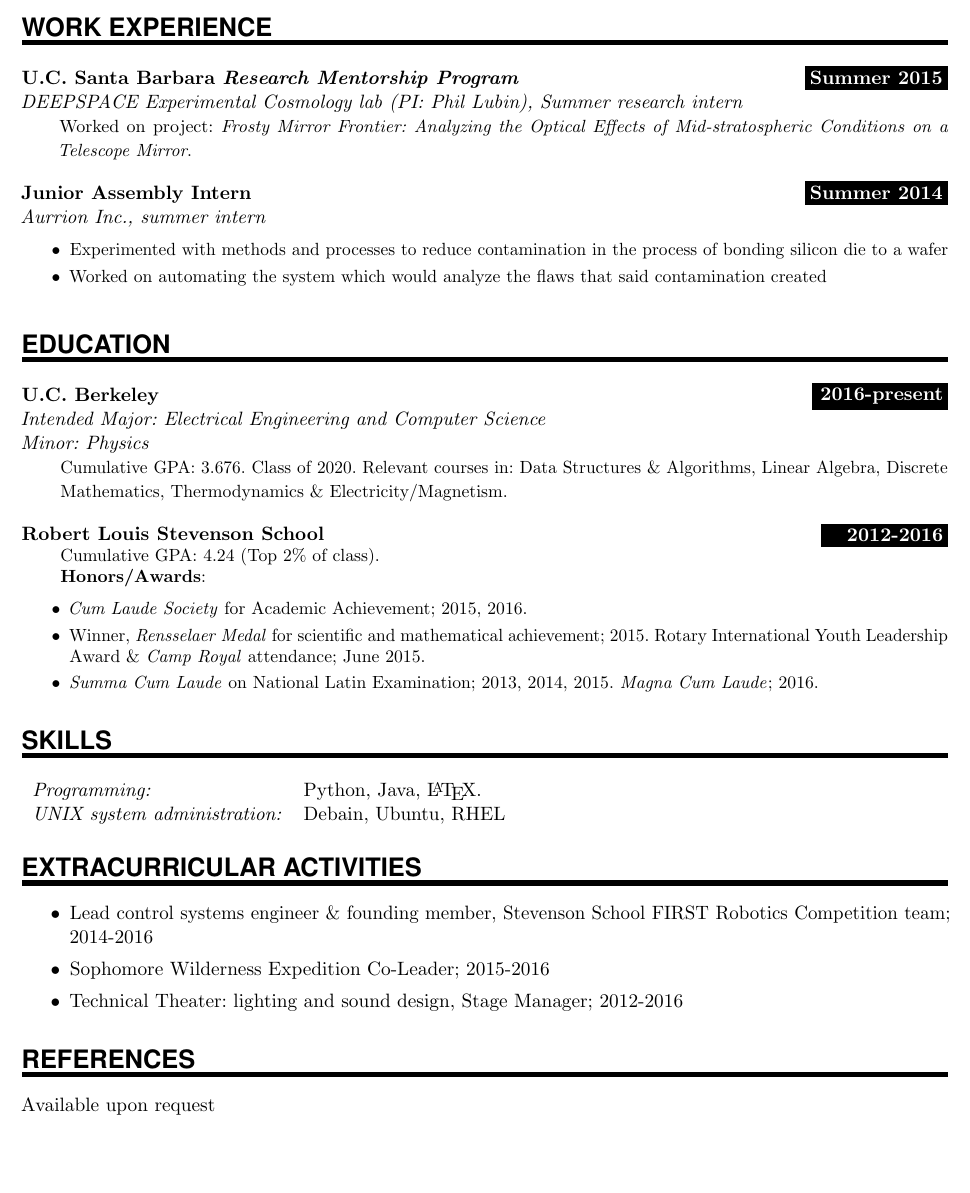
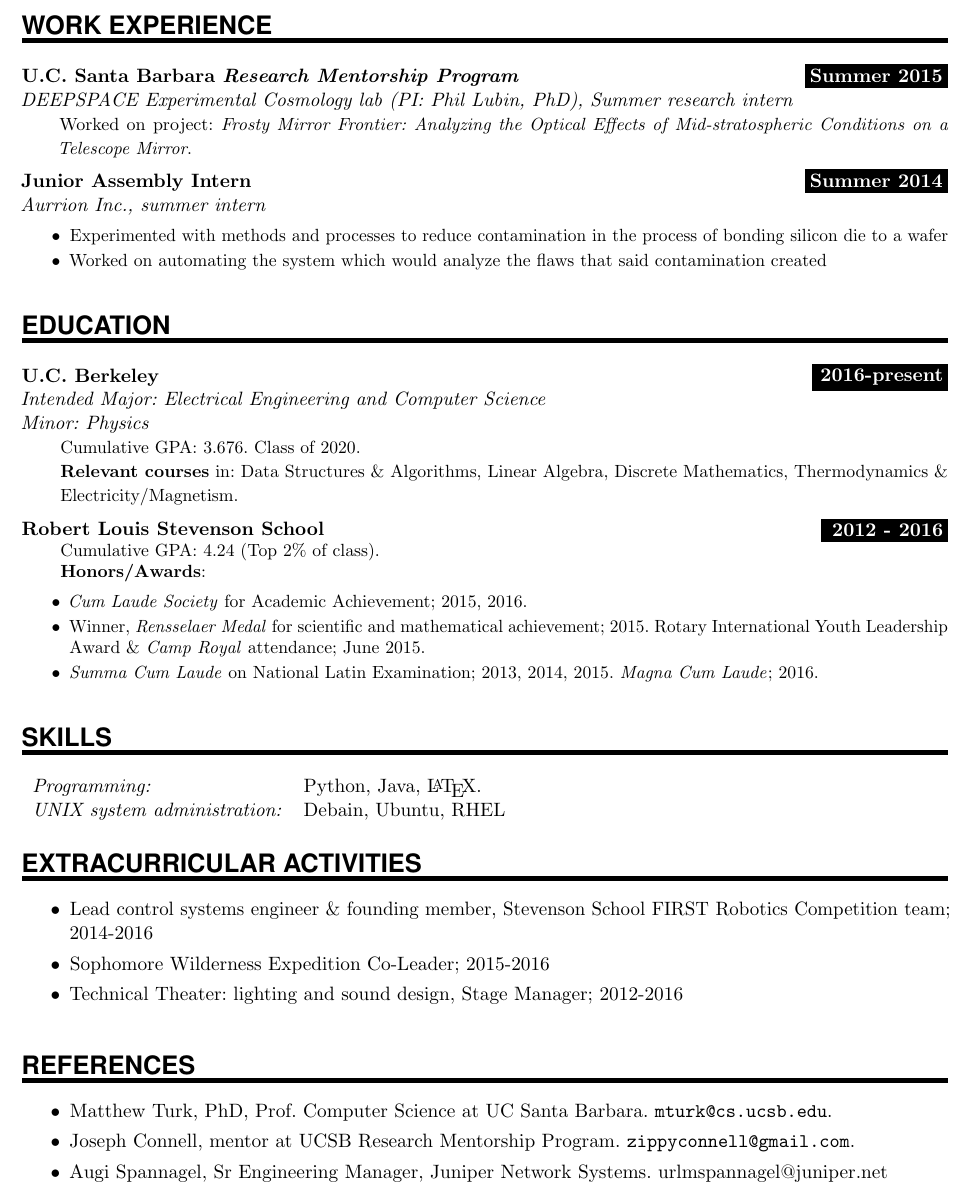
Before and after one commit to GeoHutch/resume, a LaTeX CV (resume.tex): part of the page, cut so that both start at the same text, the shorter picture padded with empty space. Compiled offline with pdfLaTeX.

Commit message:
added all references

```diff
--- a/resume.tex
+++ b/resume.tex
@@ -34,7 +36,7 @@
 	\textheight=700px                    % Saving trees ;-)
 \usepackage{url}
 
-\geometry{verbose,tmargin=0.5in,bmargin=0.5in,lmargin=0.5in,rmargin=0.5in}
+\geometry{verbose,tmargin=0.25in,bmargin=0.25in,lmargin=0.5in,rmargin=0.5in}
 
 \frenchspacing              % Better looking spacings after periods
 \pagestyle{empty}           % No pagenumbers/headers/footers
@@ -51,13 +53,13 @@
 %%% ------------------------------------------------------------
 \newlength{\spacebox}
 \settowidth{\spacebox}{8888888888}			% Box to align text
-\newcommand{\sepspace}{\vspace*{1em}}		% Vertical space macro
+\newcommand{\sepspace}{\vspace*{0.5em}}		% Vertical space macro
 
 \newcommand{\MyName}[1]{ % Name
 		\Huge \usefont{OT1}{phv}{b}{n} \hfill #1
 		\par \normalsize \normalfont}
 
-\newcommand{\MySlogan}[1]{ % Slogan (optional)
+\newcommand{\MyContact}[1]{ % Contact info
 		\large \usefont{OT1}{phv}{m}{n}\hfill #1
 		\par \normalsize \normalfont}
 
@@ -135,7 +137,7 @@ Available May through August 2017.
 
 \NewPart{Work experience}{}
 
-\WorkEntry{U.C. Santa Barbara \textit{Research Mentorship Program}}{Summer 2015}{DEEPSPACE Experimental Cosmology lab (PI: Phil Lubin), Summer research intern}{Worked on project: \textit{Frosty Mirror Frontier: Analyzing the Optical Effects of Mid-stratospheric Conditions on a Telescope Mirror}.}
+\WorkEntry{U.C. Santa Barbara \textit{Research Mentorship Program}}{Summer 2015}{DEEPSPACE Experimental Cosmology lab (PI: Phil Lubin, PhD), Summer research intern}{Worked on project: \textit{Frosty Mirror Frontier: Analyzing the Optical Effects of Mid-stratospheric Conditions on a Telescope Mirror}.}
 \sepspace
 
 \WorkEntry{Junior Assembly Intern}{Summer 2014}{Aurrion Inc., summer intern}{\begin{itemize}\setlength\itemsep{0em}
@@ -147,10 +149,10 @@ Available May through August 2017.
 \label{EDU}
 \NewPart{Education}{}
 
-\EducationEntry{U.C. Berkeley}{2016-present}{Intended Major: Electrical Engineering and Computer Science\\Minor: Physics}{Cumulative GPA: 3.676. Class of 2020. Relevant courses in: Data Structures \& Algorithms, Linear Algebra, Discrete Mathematics, Thermodynamics \& Electricity/Magnetism.}
+\EducationEntry{U.C. Berkeley}{2016-present}{Intended Major: Electrical Engineering and Computer Science\\Minor: Physics}{Cumulative GPA: 3.676. Class of 2020.\\\textbf{Relevant courses} in: Data Structures \& Algorithms, Linear Algebra, Discrete Mathematics, Thermodynamics \& Electricity/Magnetism.}
 \sepspace
 
-\EducationEntryNoSubtitle{Robert Louis Stevenson School}{2012-2016}{Cumulative GPA: 4.24 (Top 2\% of class).\\\textbf{Honors/Awards}:\begin{itemize}\setlength\itemsep{0em}
+\EducationEntryNoSubtitle{Robert Louis Stevenson School}{2012 - 2016}{Cumulative GPA: 4.24 (Top 2\% of class).\\\textbf{Honors/Awards}:\begin{itemize}\setlength\itemsep{0em}
 		\item\textit{Cum Laude Society} for Academic Achievement; 2015, 2016.
 		\item Winner, \textit{Rensselaer Medal} for scientific and mathematical achievement; 2015.
 		\indent Rotary International Youth Leadership Award \& \textit{Camp Royal} attendance; June 2015.
@@ -162,17 +164,19 @@ Available May through August 2017.
 
 %%% Skills
 %%% ------------------------------------------------------------
+\label{SKILLS}
 \NewPart{Skills}{}
 %\SkillsEntry{Languages}{Dutch (mother tongue)}
 %\SkillsEntry{}{English (fluent)}
 %\SkillsEntry{}{German (fluent)}
 \begin{tabular}{ll}
-\textit{\raggedright{Programming:}} & Python, Java, \LaTeX.\\
+\textit{Programming:} & Python, Java, \LaTeX.\\
 \textit{UNIX system administration:} & Debain, Ubuntu, RHEL\\
 \end{tabular}
 
 %%% Extracurriculars
 %%% ------------------------------------------------------------
+\label{EXTRACUR}
 \NewPart{Extracurricular Activities}{}
 \begin{itemize}\setlength\itemsep{0em}
 	\item Lead control systems engineer \& founding member, Stevenson School FIRST Robotics Competition team; 2014-2016
@@ -182,6 +186,11 @@ Available May through August 2017.
 
 %%% Referencese
 %%% ------------------------------------------------------------
+\label{REFERENCES}
 \NewPart{References}{}
-Available upon request
+\begin{itemize}\setlength\itemsep{0em}
+	\item Matthew Turk, PhD, Prof. Computer Science at UC Santa Barbara. \url{mturk@cs.ucsb.edu}.
+	\item Joseph Connell, mentor at UCSB Research Mentorship Program. \url{zippyconnell@gmail.com}.
+	\item Augi Spannagel, Sr Engineering Manager, Juniper Network Systems. url{mspannagel@juniper.net}
+\end{itemize}
 \end{document}
```
Also changed, not shown: resjedit.jpg (deleted), resume.pdf, resume.tex (6 more changed lines), 6 other files.
